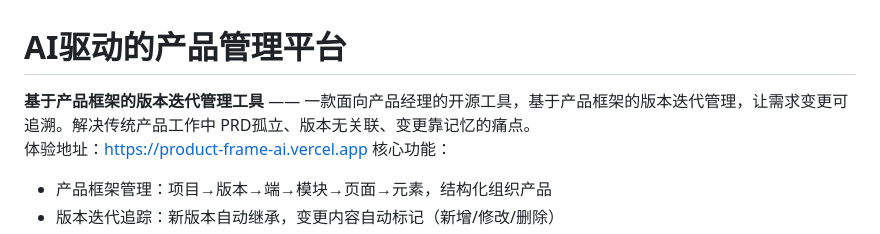
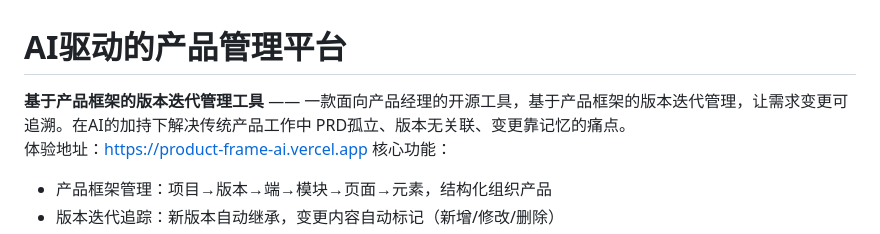
Before and after one commit to liu950912/product-frame-ai, a Markdown page: README.md, the part around the change. Drawn GitHub-style.

```diff
--- a/README.md
+++ b/README.md
@@ -1,6 +1,6 @@
 # AI驱动的产品管理平台
 
-**基于产品框架的版本迭代管理工具** —— 一款面向产品经理的开源工具，基于产品框架的版本迭代管理，让需求变更可追溯。解决传统产品工作中 PRD孤立、版本无关联、变更靠记忆的痛点。
+**基于产品框架的版本迭代管理工具** —— 一款面向产品经理的开源工具，基于产品框架的版本迭代管理，让需求变更可追溯。在AI的加持下解决传统产品工作中 PRD孤立、版本无关联、变更靠记忆的痛点。
 体验地址：https://product-frame-ai.vercel.app
 核心功能：
   - 产品框架管理：项目→版本→端→模块→页面→元素，结构化组织产品
```
